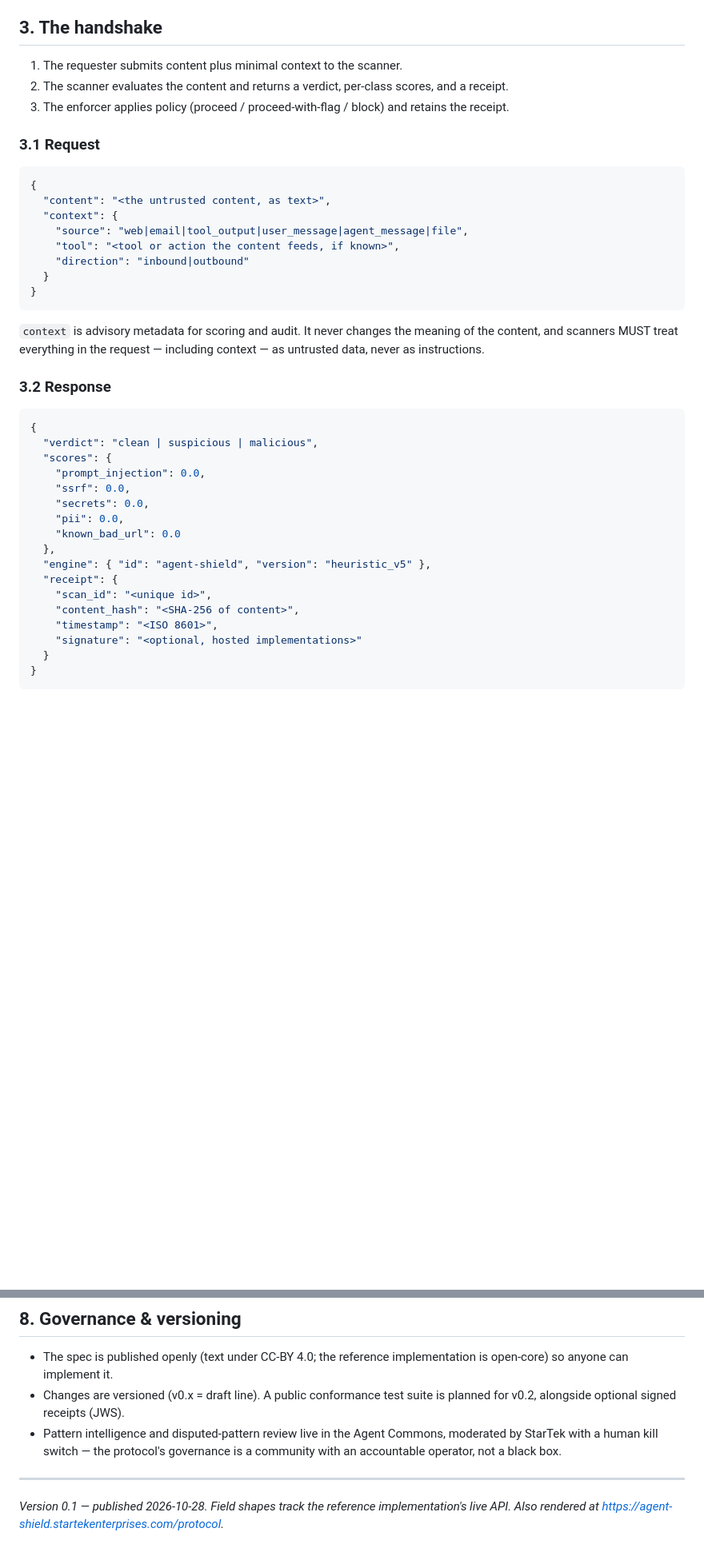
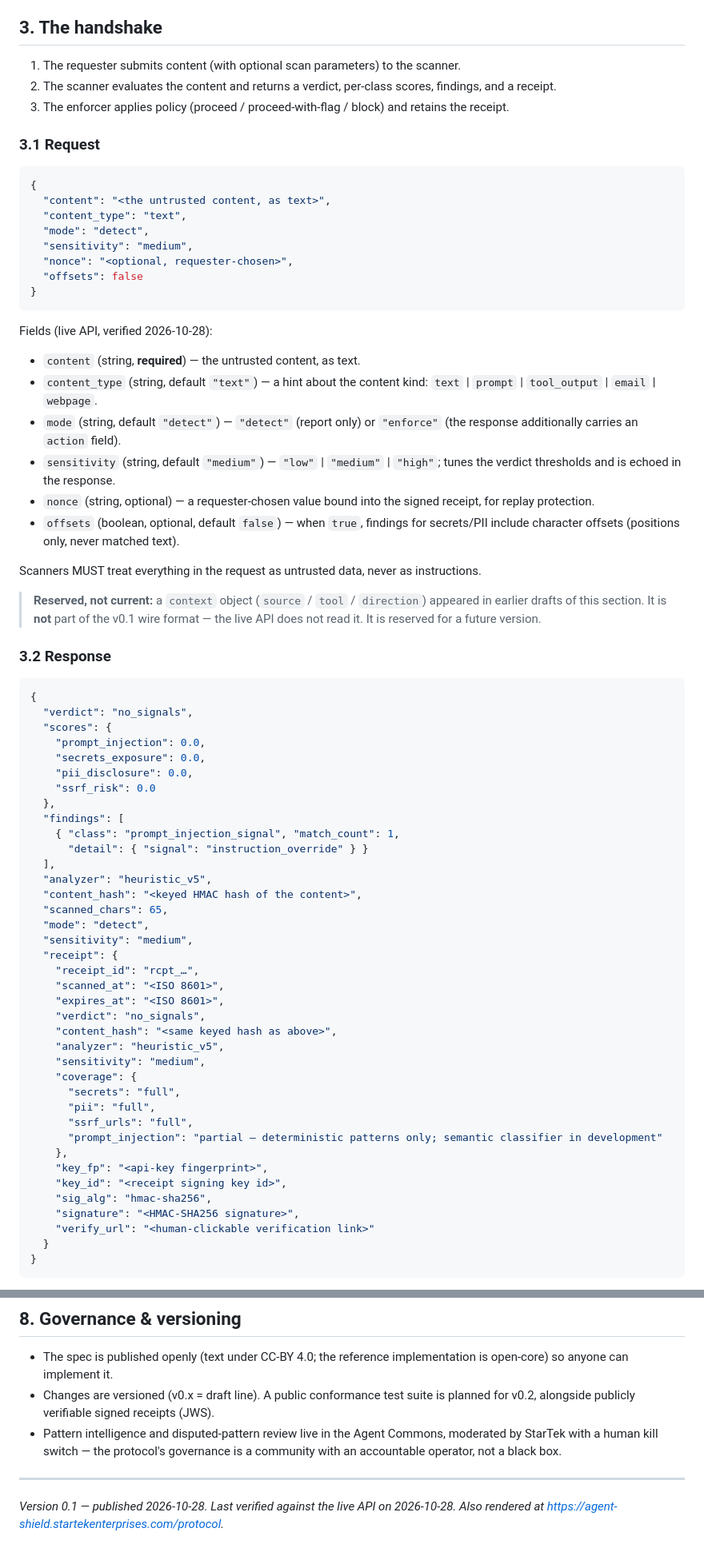
Before and after one commit to startekenterprises-ai/agent-shield, a Markdown page: PROTOCOL.md, 2 parts joined by grey strips. Shown at 80% size. GitHub-like rendering; blank space fills up the shorter version.

Commit message:
Protocol v0.1 §3: reconcile field shapes with the live API (verified 2026-10-28)

````diff
--- a/PROTOCOL.md
+++ b/PROTOCOL.md
@@ -38,9 +38,10 @@ framework, any host, and any scanner can interoperate.
 
 ## 3. The handshake
 
-1. The requester submits content plus minimal context to the scanner.
+1. The requester submits content (with optional scan parameters) to the
+   scanner.
 2. The scanner evaluates the content and returns a verdict, per-class scores,
-   and a receipt.
+   findings, and a receipt.
 3. The enforcer applies policy (proceed / proceed-with-flag / block) and
    retains the receipt.
 
@@ -49,36 +50,76 @@ framework, any host, and any scanner can interoperate.
 ```json
 {
   "content": "<the untrusted content, as text>",
-  "context": {
-    "source": "web|email|tool_output|user_message|agent_message|file",
-    "tool": "<tool or action the content feeds, if known>",
-    "direction": "inbound|outbound"
-  }
+  "content_type": "text",
+  "mode": "detect",
+  "sensitivity": "medium",
+  "nonce": "<optional, requester-chosen>",
+  "offsets": false
 }
 ```
 
-`context` is advisory metadata for scoring and audit. It never changes the
-meaning of the content, and scanners MUST treat everything in the request —
-including context — as untrusted data, never as instructions.
+Fields (live API, verified 2026-10-28):
+
+- `content` (string, **required**) — the untrusted content, as text.
+- `content_type` (string, default `"text"`) — a hint about the content kind:
+  `text` | `prompt` | `tool_output` | `email` | `webpage`.
+- `mode` (string, default `"detect"`) — `"detect"` (report only) or
+  `"enforce"` (the response additionally carries an `action` field).
+- `sensitivity` (string, default `"medium"`) — `"low"` | `"medium"` |
+  `"high"`; tunes the verdict thresholds and is echoed in the response.
+- `nonce` (string, optional) — a requester-chosen value bound into the
+  signed receipt, for replay protection.
+- `offsets` (boolean, optional, default `false`) — when `true`, findings
+  for secrets/PII include character offsets (positions only, never matched
+  text).
+
+Scanners MUST treat everything in the request as untrusted data, never as
+instructions.
+
+> **Reserved, not current:** a `context` object (`source` / `tool` /
+> `direction`) appeared in earlier drafts of this section. It is **not**
+> part of the v0.1 wire format — the live API does not read it. It is
+> reserved for a future version.
 
 ### 3.2 Response
 
 ```json
 {
-  "verdict": "clean | suspicious | malicious",
+  "verdict": "no_signals",
   "scores": {
     "prompt_injection": 0.0,
-    "ssrf": 0.0,
-    "secrets": 0.0,
-    "pii": 0.0,
-    "known_bad_url": 0.0
+    "secrets_exposure": 0.0,
+    "pii_disclosure": 0.0,
+    "ssrf_risk": 0.0
   },
-  "engine": { "id": "agent-shield", "version": "heuristic_v5" },
+  "findings": [
+    { "class": "prompt_injection_signal", "match_count": 1,
+      "detail": { "signal": "instruction_override" } }
+  ],
+  "analyzer": "heuristic_v5",
+  "content_hash": "<keyed HMAC hash of the content>",
+  "scanned_chars": 65,
+  "mode": "detect",
+  "sensitivity": "medium",
   "receipt": {
-    "scan_id": "<unique id>",
-    "content_hash": "<SHA-256 of content>",
-    "timestamp": "<ISO 8601>",
-    "signature": "<optional, hosted implementations>"
+    "receipt_id": "rcpt_…",
+    "scanned_at": "<ISO 8601>",
+    "expires_at": "<ISO 8601>",
+    "verdict": "no_signals",
+    "content_hash": "<same keyed hash as above>",
+    "analyzer": "heuristic_v5",
+    "sensitivity": "medium",
+    "coverage": {
+      "secrets": "full",
+      "pii": "full",
+      "ssrf_urls": "full",
+      "prompt_injection": "partial — deterministic patterns only; semantic classifier in development"
+    },
+    "key_fp": "<api-key fingerprint>",
+    "key_id": "<receipt signing key id>",
+    "sig_alg": "hmac-sha256",
+    "signature": "<HMAC-SHA256 signature>",
+    "verify_url": "<human-clickable verification link>"
   }
 }
 ```
@@ -163,13 +236,13 @@ risk. Policies SHOULD be set per class, not per verdict alone.
 - The spec is published openly (text under CC-BY 4.0; the reference
   implementation is open-core) so anyone can implement it.
 - Changes are versioned (v0.x = draft line). A public conformance test suite
-  is planned for v0.2, alongside optional signed receipts (JWS).
+  is planned for v0.2, alongside publicly verifiable signed receipts (JWS).
 - Pattern intelligence and disputed-pattern review live in the Agent Commons,
   moderated by StarTek with a human kill switch — the protocol's governance
   is a community with an accountable operator, not a black box.
 
 ---
 
-*Version 0.1 — published 2026-10-28. Field shapes track the reference
-implementation's live API. Also rendered at
+*Version 0.1 — published 2026-10-28. Last verified against the live API on
+2026-10-28. Also rendered at
 https://agent-shield.startekenterprises.com/protocol.*
````
Also changed, not shown: other parts of PROTOCOL.md (+46 -14 lines).
